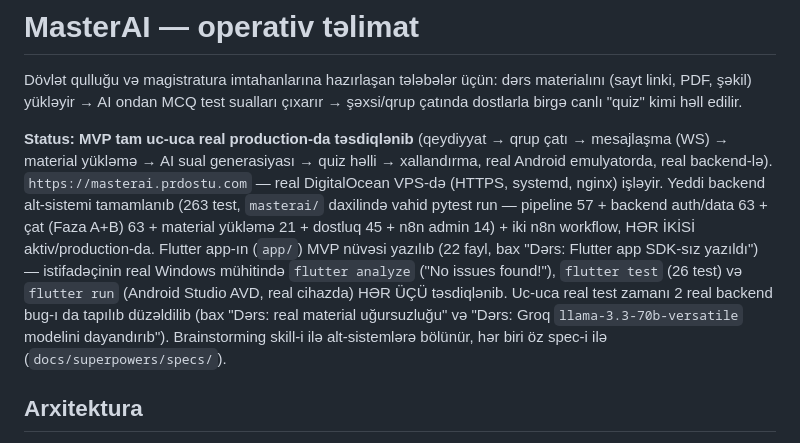
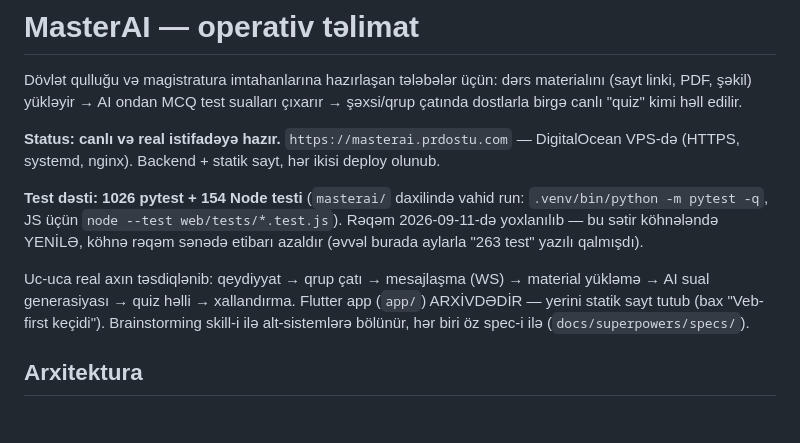
Before and after one commit to Alihuseyn-ibrahimov/masterai, a Markdown page: CLAUDE.md, the part around the change. Drawn GitHub-style.

Commit message:
CLAUDE.md: köhnəlmiş status paraqrafı yeniləndi
Sənəd aylarla "263 test" yazırdı, real rəqəm 1026-dır. Həm də hələ
Flutter app-ı əsas kimi təsvir edirdi, halbuki o, arxivdədir və yerini
statik sayt tutub.

Köhnə rəqəm sənədə etibarı azaldır: ona baxan adam digər rəqəmlərə də
şübhə ilə yanaşır. İndi rəqəmin yanında yoxlama tarixi və yeniləmə
xəbərdarlığı var.

Yoxlama: 1026 pytest + 154 Node testi (hər ikisi indi işlədildi).

Co-Authored-By: Claude Opus 5 <noreply@anthropic.com>
Claude-Session: https://claude.ai/code/session_01Sd29BoUotnPNpCN4EGKhU2

```diff
--- a/CLAUDE.md
+++ b/CLAUDE.md
@@ -4,22 +4,20 @@ Dövlət qulluğu və magistratura imtahanlarına hazırlaşan tələbələr ü
 materialını (sayt linki, PDF, şəkil) yükləyir → AI ondan MCQ test sualları
 çıxarır → şəxsi/qrup çatında dostlarla birgə canlı "quiz" kimi həll edilir.
 
-**Status: MVP tam uc-uca real production-da təsdiqlənib** (qeydiyyat →
-qrup çatı → mesajlaşma (WS) → material yükləmə → AI sual generasiyası →
-quiz həlli → xallandırma, real Android emulyatorda, real backend-lə).
-`https://masterai.prdostu.com` — real DigitalOcean VPS-də (HTTPS, systemd,
-nginx) işləyir. Yeddi backend alt-sistemi tamamlanıb (263 test, `masterai/`
-daxilində vahid pytest run — pipeline 57 + backend auth/data 63 + çat
-(Faza A+B) 63 + material yükləmə 21 + dostluq 45 + n8n admin 14) + iki
-n8n workflow, HƏR İKİSİ aktiv/production-da. Flutter app-ın (`app/`) MVP
-nüvəsi yazılıb (22 fayl, bax "Dərs: Flutter app SDK-sız yazıldı") —
-istifadəçinin real Windows mühitində `flutter analyze` ("No issues
-found!"), `flutter test` (26 test) və `flutter run` (Android Studio AVD,
-real cihazda) HƏR ÜÇÜ təsdiqlənib. Uc-uca real test zamanı 2 real backend
-bug-ı da tapılıb düzəldilib (bax "Dərs: real material uğursuzluğu" və
-"Dərs: Groq `llama-3.3-70b-versatile` modelini dayandırıb").
-Brainstorming skill-i ilə alt-sistemlərə bölünür, hər biri öz spec-i ilə
-(`docs/superpowers/specs/`).
+**Status: canlı və real istifadəyə hazır.** `https://masterai.prdostu.com`
+— DigitalOcean VPS-də (HTTPS, systemd, nginx). Backend + statik sayt, hər
+ikisi deploy olunub.
+
+**Test dəsti: 1026 pytest + 154 Node testi** (`masterai/` daxilində vahid
+run: `.venv/bin/python -m pytest -q`, JS üçün `node --test web/tests/*.test.js`).
+Rəqəm 2026-09-11-də yoxlanılıb — bu sətir köhnələndə YENİLƏ, köhnə rəqəm
+sənədə etibarı azaldır (əvvəl burada aylarla "263 test" yazılı qalmışdı).
+
+Uc-uca real axın təsdiqlənib: qeydiyyat → qrup çatı → mesajlaşma (WS) →
+material yükləmə → AI sual generasiyası → quiz həlli → xallandırma.
+Flutter app (`app/`) ARXİVDƏDİR — yerini statik sayt tutub (bax
+"Veb-first keçidi"). Brainstorming skill-i ilə alt-sistemlərə bölünür,
+hər biri öz spec-i ilə (`docs/superpowers/specs/`).
 
 ## Arxitektura
 
```
